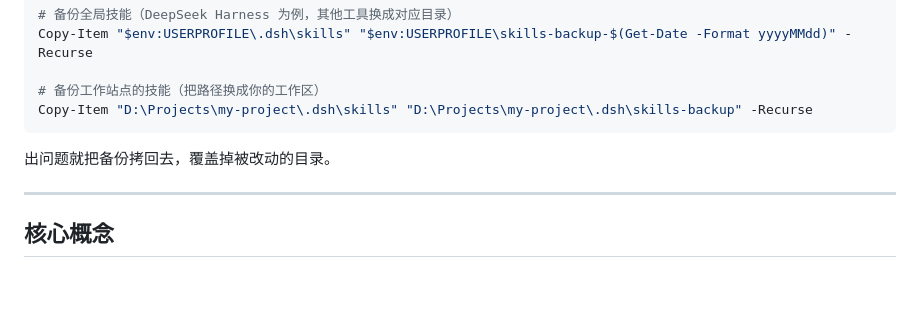
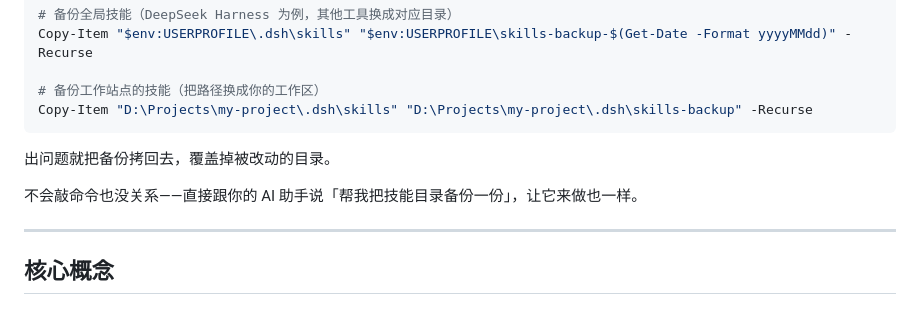
Before and after one commit to zijing9/skill-profiles, a Markdown page: README.md, the part around the change. GitHub-like rendering; blank space fills up the shorter version.

Commit message:
docs: 备份可交给 agent

```diff
--- a/README.md
+++ b/README.md
@@ -132,6 +132,8 @@ Copy-Item "D:\Projects\my-project\.dsh\skills" "D:\Projects\my-project\.dsh\skil
 
 出问题就把备份拷回去，覆盖掉被改动的目录。
 
+不会敲命令也没关系——直接跟你的 AI 助手说「帮我把技能目录备份一份」，让它来做也一样。
+
 ---
 
 ## 核心概念
```
